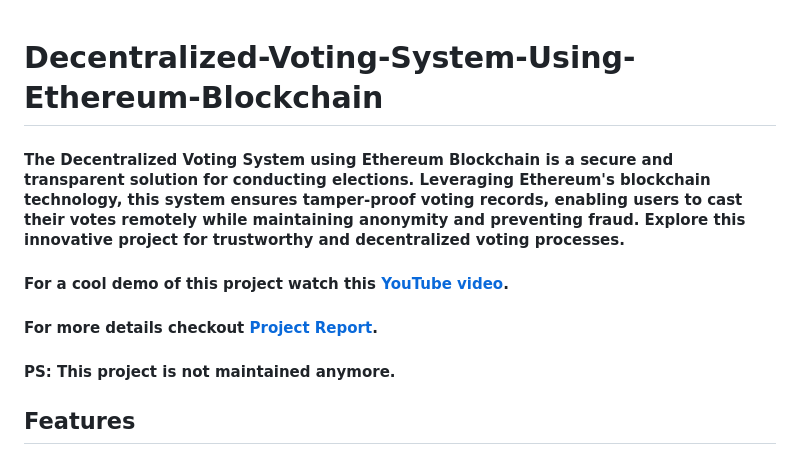
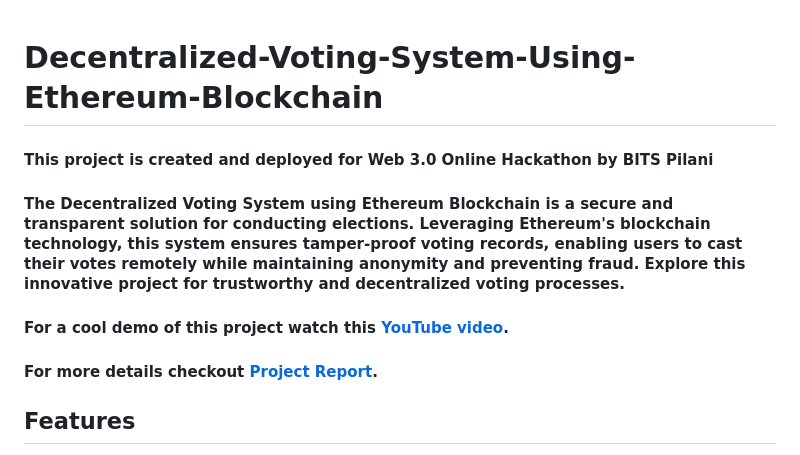
Before and after one commit to PrathamAgrawal51/Decentralized_Voting_System, a Markdown page: README.md, the part around the change. GitHub-like rendering.

```diff
--- a/README.md
+++ b/README.md
@@ -1,9 +1,9 @@
 # Decentralized-Voting-System-Using-Ethereum-Blockchain
 
+#### This project is created and deployed for Web 3.0 Online Hackathon by BITS Pilani
 #### The Decentralized Voting System using Ethereum Blockchain is a secure and transparent solution for conducting elections. Leveraging Ethereum's blockchain technology, this system ensures tamper-proof voting records, enabling users to cast their votes remotely while maintaining anonymity and preventing fraud. Explore this innovative project for trustworthy and decentralized voting processes.
 #### For a cool demo of this project watch this [YouTube video](https://www.youtube.com/watch?v=a5CJ70D2P-E).
 #### For more details checkout [Project Report](https://github.com/Krish-Depani/Decentralized-Voting-System-Using-Ethereum-Blockchain/blob/main/Project%20Report%20github.pdf).
-#### PS: This project is not maintained anymore.
 
 ## Features
 -  Implements JWT for secure voter authentication and authorization.
```
